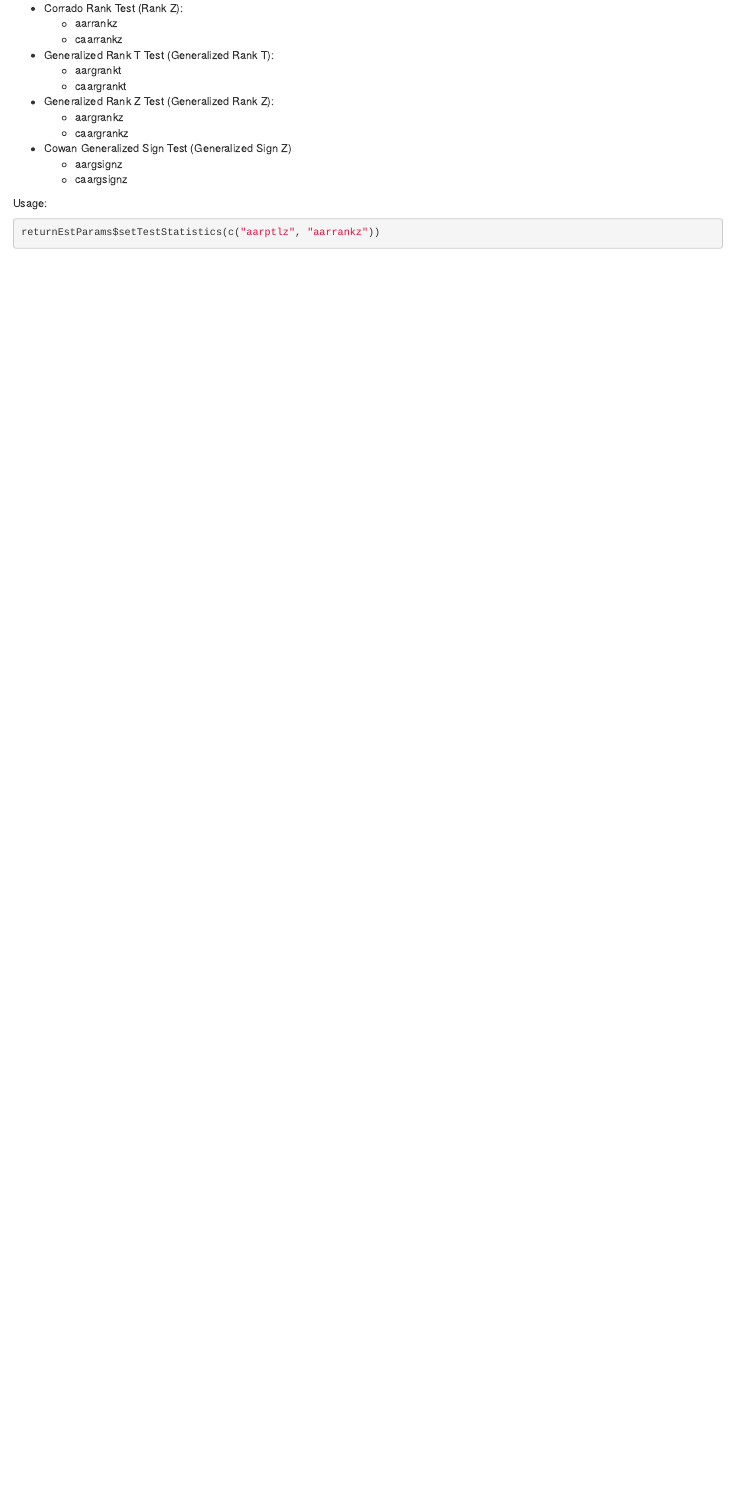
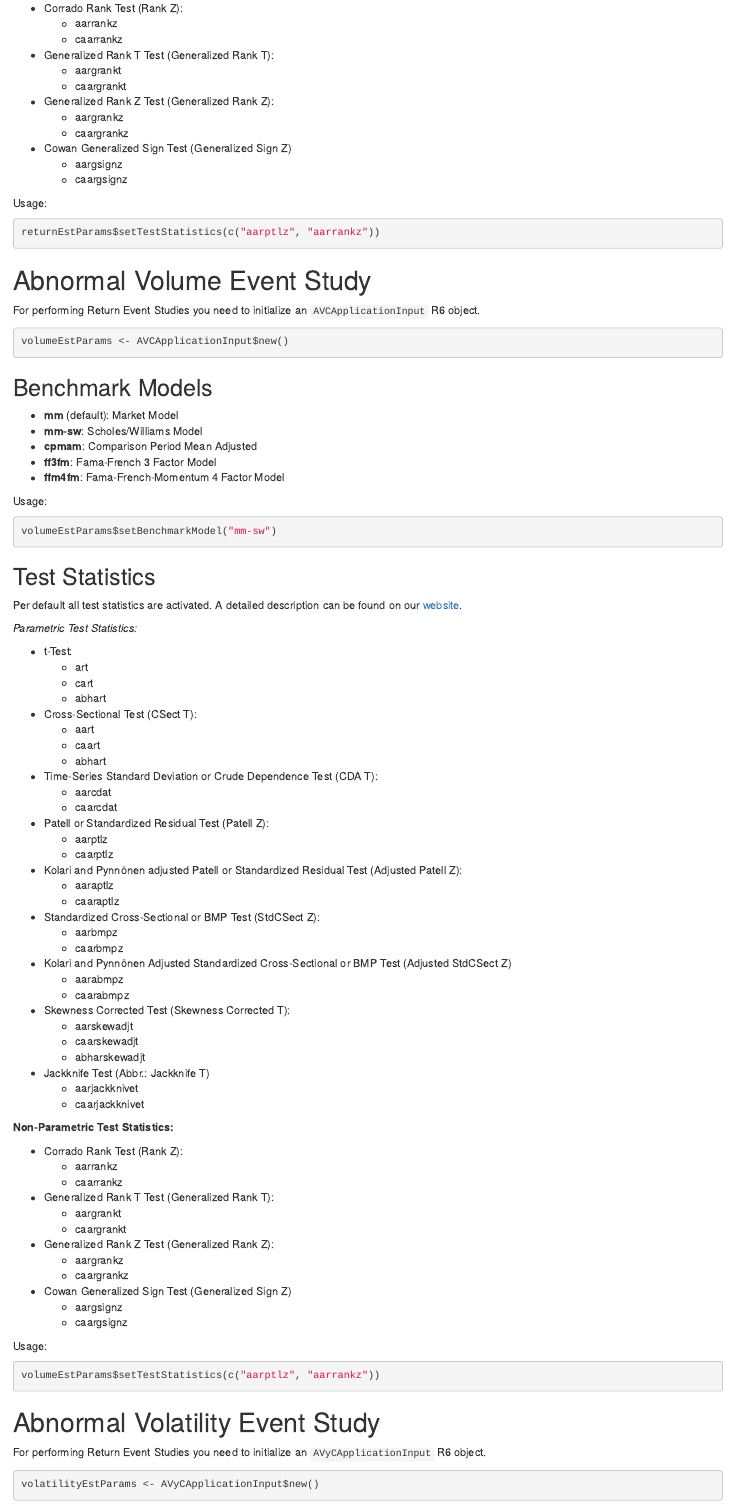
Before and after one commit to EventStudyTools/api-wrapper.r, an R Markdown document (vignettes/parameters_eventstudy.Rmd): the page in a window 1100 px wide, from 2360 px down. Rendered offline with R 4.5, knitr and Pandoc, with nearby package versions; drawn as R Markdown's standard HTML page in place of the format the file asks for.

Commit message:
update AVC and AVyC

````diff
--- a/vignettes/parameters_eventstudy.Rmd
+++ b/vignettes/parameters_eventstudy.Rmd
@@ -167,3 +167,94 @@ Usage:
 ```{r, eval=FALSE}
 returnEstParams$setTestStatistics(c("aarptlz", "aarrankz"))
 ```
+
+
+# Abnormal Volume Event Study
+
+For performing Return Event Studies you need to initialize an `AVCApplicationInput`
+ R6 object.
+
+```{r, eval=FALSE}
+volumeEstParams <- AVCApplicationInput$new()
+```
+
+## Benchmark Models
+
+- **mm** (default): Market Model
+- **mm-sw**: Scholes/Williams Model
+- **cpmam**: Comparison Period Mean Adjusted
+- **ff3fm**: Fama-French 3 Factor Model
+- **ffm4fm**: Fama-French-Momentum 4 Factor Model
+
+Usage:
+```{r, eval=FALSE}
+volumeEstParams$setBenchmarkModel("mm-sw")
+```
+
+
+## Test Statistics
+
+Per default all test statistics are activated. A detailed description can be
+found on our [website](https://www.eventstudytools.com/significance-tests).
+
+*Parametric Test Statistics:*
+
+- t-Test:
+    - art
+    - cart
+    - abhart
+- Cross-Sectional Test (CSect T):
+    - aart
+    - caart
+    - abhart
+- Time-Series Standard Deviation or Crude Dependence Test (CDA T):
+    - aarcdat
+    - caarcdat
+- Patell or Standardized Residual Test (Patell Z):
+    - aarptlz
+    - caarptlz
+- Kolari and Pynnönen adjusted Patell or Standardized Residual Test (Adjusted Patell Z):
+    - aaraptlz
+    - caaraptlz
+- Standardized Cross-Sectional or BMP Test (StdCSect Z):
+    - aarbmpz
+    - caarbmpz
+- Kolari and Pynnönen Adjusted Standardized Cross-Sectional or BMP Test (Adjusted StdCSect Z)
+    - aarabmpz
+    - caarabmpz
+- Skewness Corrected Test (Skewness Corrected T):
+    - aarskewadjt
+    - caarskewadjt
+    - abharskewadjt
+- Jackknife Test (Abbr.: Jackknife T)
+    - aarjackknivet
+    - caarjackknivet
+
+**Non-Parametric Test Statistics:**
+
+- Corrado Rank Test (Rank Z):
+    - aarrankz
+    - caarrankz
+- Generalized Rank T Test (Generalized Rank T):
+    - aargrankt
+    - caargrankt
+- Generalized Rank Z Test (Generalized Rank Z):
+    - aargrankz
+    - caargrankz
+-  Cowan Generalized Sign Test (Generalized Sign Z)
+    - aargsignz
+    - caargsignz
+
+Usage:
+```{r, eval=FALSE}
+volumeEstParams$setTestStatistics(c("aarptlz", "aarrankz"))
+```
+
+
+# Abnormal Volatility Event Study
+
+For performing Return Event Studies you need to initialize an `AVyCApplicationInput`
+ R6 object.
+
+```{r, eval=FALSE}
+volatilityEstParams <- AVyCApplicationInput$new()
````
Also changed, not shown: R/AVCApplicationInput.R (renamed from R/AVApplicationInput.R, +4 -4 lines), R/AVyCApplicationInput.R (+10 -0 lines), vignettes/introduction_eventstudy.Rmd (+3 -0 lines), vignettes/parameters_eventstudy.Rmd (44 more changed lines).
